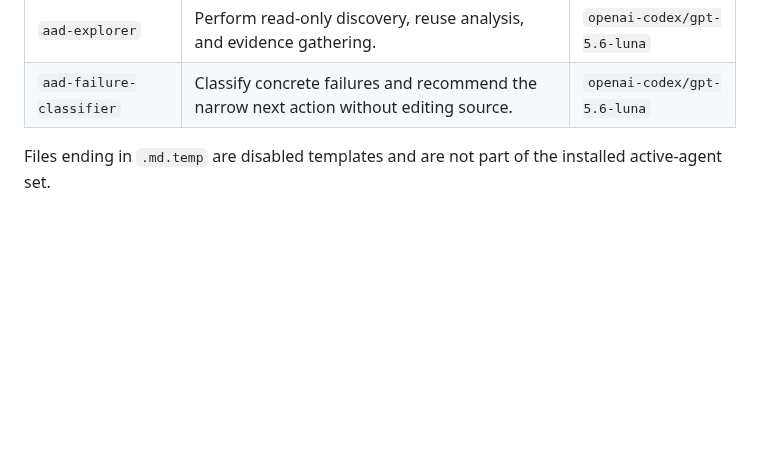
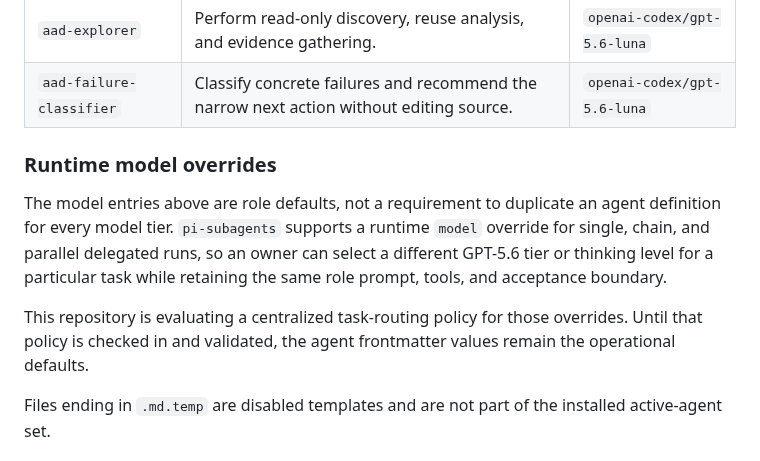
Before and after one commit to blockedby/pi-agent-setup, a Markdown page: README.md, the part around the change. Rendered like a GitHub page; blank space fills up the shorter version.

Commit message:
docs: clarify runtime model overrides

```diff
--- a/README.md
+++ b/README.md
@@ -92,6 +92,12 @@ This personal setup uses the GPT-5.6 model family in three tiers. The allocation
 | `visual-critic` | Review screenshots for composition, hierarchy, responsiveness, and obvious visual failures. | `openai-codex/gpt-5.6-terra` |
 | `aad-explorer` | Perform read-only discovery, reuse analysis, and evidence gathering. | `openai-codex/gpt-5.6-luna` |
 | `aad-failure-classifier` | Classify concrete failures and recommend the narrow next action without editing source. | `openai-codex/gpt-5.6-luna` |
+
+### Runtime model overrides
+
+The model entries above are role defaults, not a requirement to duplicate an agent definition for every model tier. `pi-subagents` supports a runtime `model` override for single, chain, and parallel delegated runs, so an owner can select a different GPT-5.6 tier or thinking level for a particular task while retaining the same role prompt, tools, and acceptance boundary.
+
+This repository is evaluating a centralized task-routing policy for those overrides. Until that policy is checked in and validated, the agent frontmatter values remain the operational defaults.
 
 Files ending in `.md.temp` are disabled templates and are not part of the installed active-agent set.
 
```
